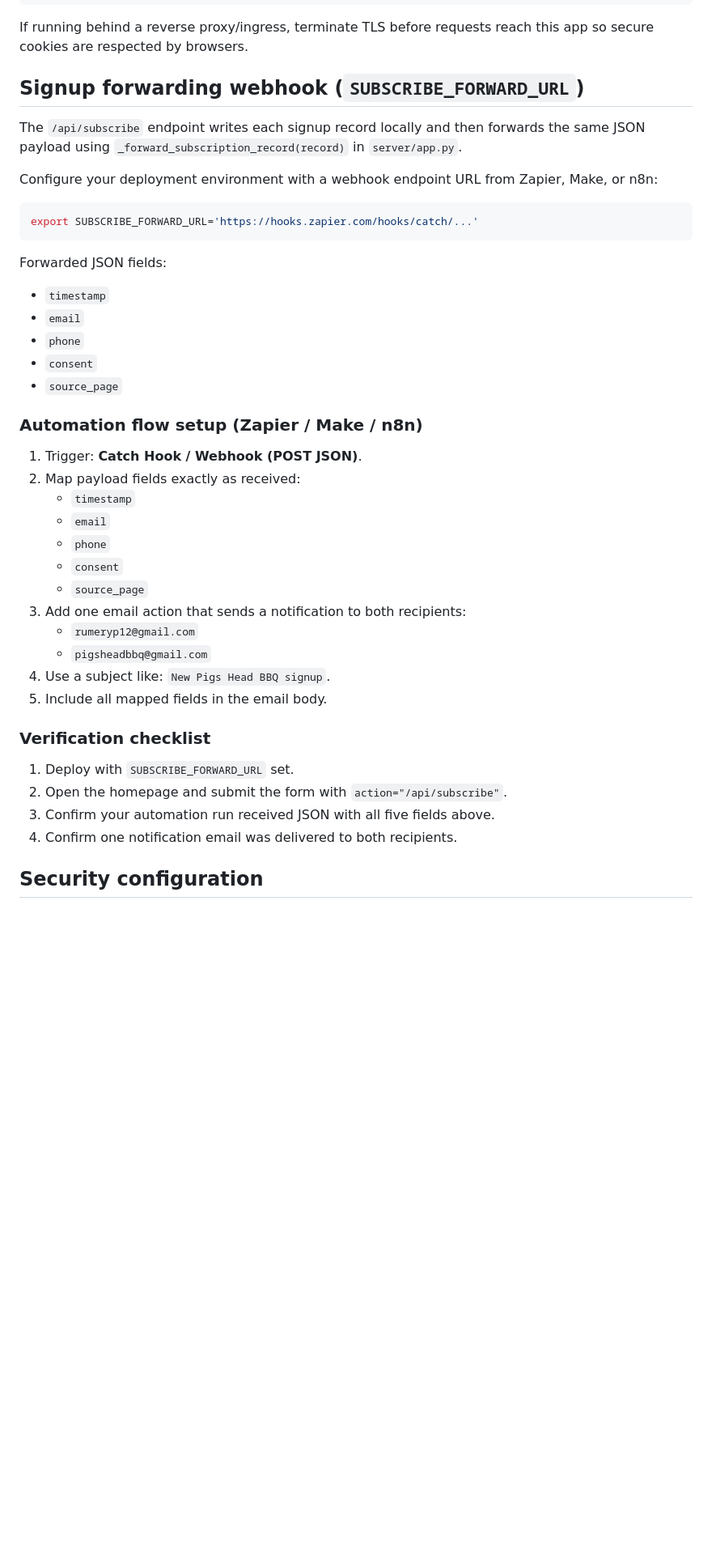
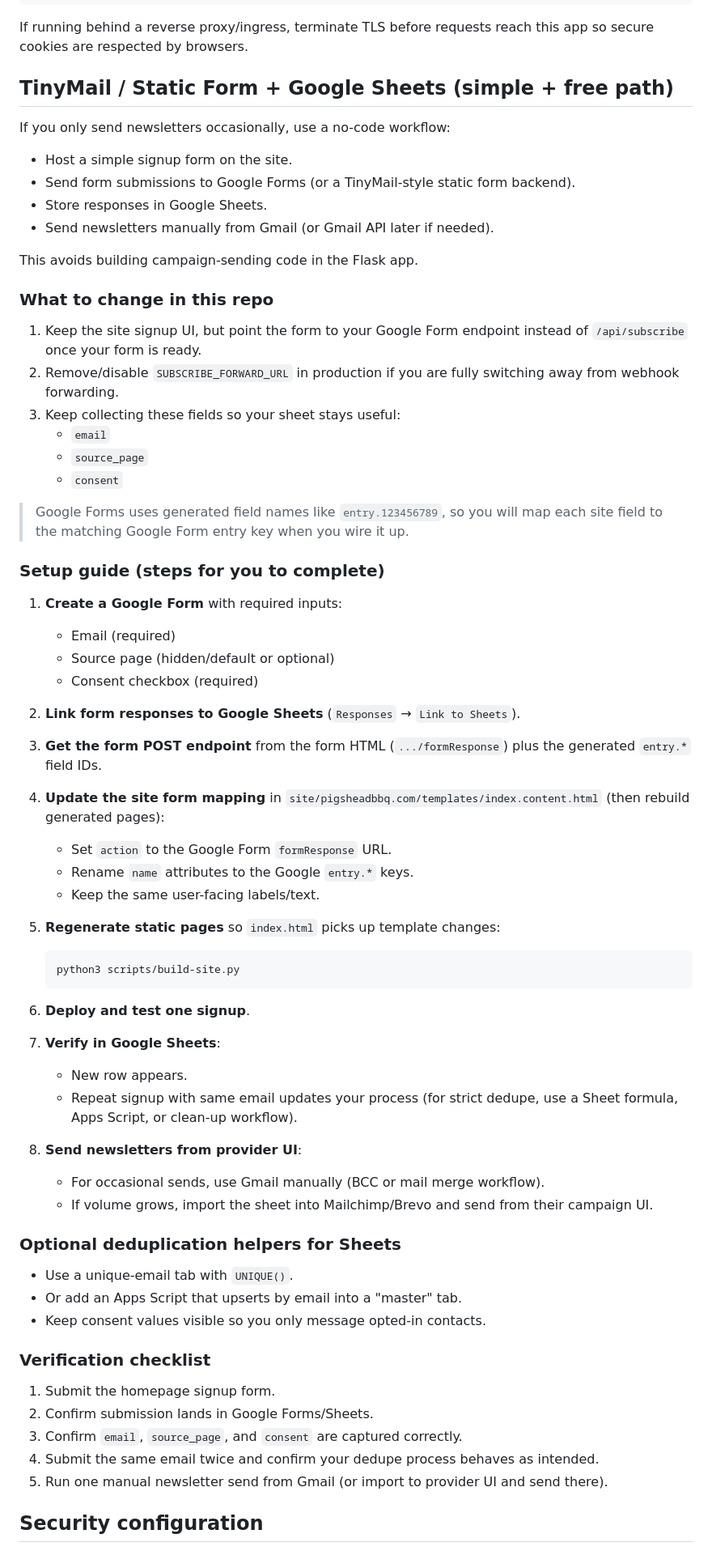
Before and after one commit to pdubsmcgee/pdubsmcgee.github.io, a Markdown page: pigsheadbbq/README.md, the part around the change. Shown at 81% size. Rendered like a GitHub page; blank space fills up the shorter version.

Commit message:
Switch signup docs to TinyMail and Google Sheets workflow

````diff
--- a/pigsheadbbq/README.md
+++ b/pigsheadbbq/README.md
@@ -142,45 +142,67 @@ gunicorn --bind 0.0.0.0:8000 server.app:app
 
 If running behind a reverse proxy/ingress, terminate TLS before requests reach this app so secure cookies are respected by browsers.
 
-## Signup forwarding webhook (`SUBSCRIBE_FORWARD_URL`)
+## TinyMail / Static Form + Google Sheets (simple + free path)
 
-The `/api/subscribe` endpoint writes each signup record locally and then forwards the same JSON payload using `_forward_subscription_record(record)` in `server/app.py`.
+If you only send newsletters occasionally, use a no-code workflow:
 
-Configure your deployment environment with a webhook endpoint URL from Zapier, Make, or n8n:
+- Host a simple signup form on the site.
+- Send form submissions to Google Forms (or a TinyMail-style static form backend).
+- Store responses in Google Sheets.
+- Send newsletters manually from Gmail (or Gmail API later if needed).
 
-```bash
-export SUBSCRIBE_FORWARD_URL='https://hooks.zapier.com/hooks/catch/...'
-```
+This avoids building campaign-sending code in the Flask app.
 
-Forwarded JSON fields:
+### What to change in this repo
 
-- `timestamp`
-- `email`
-- `phone`
-- `consent`
-- `source_page`
+1. Keep the site signup UI, but point the form to your Google Form endpoint instead of `/api/subscribe` once your form is ready.
+2. Remove/disable `SUBSCRIBE_FORWARD_URL` in production if you are fully switching away from webhook forwarding.
+3. Keep collecting these fields so your sheet stays useful:
+   - `email`
+   - `source_page`
+   - `consent`
 
-### Automation flow setup (Zapier / Make / n8n)
+> Google Forms uses generated field names like `entry.123456789`, so you will map each site field to the matching Google Form entry key when you wire it up.
 
-1. Trigger: **Catch Hook / Webhook (POST JSON)**.
-2. Map payload fields exactly as received:
-   - `timestamp`
-   - `email`
-   - `phone`
-   - `consent`
-   - `source_page`
-3. Add one email action that sends a notification to both recipients:
-   - `rumeryp12@gmail.com`
-   - `pigsheadbbq@gmail.com`
-4. Use a subject like: `New Pigs Head BBQ signup`.
-5. Include all mapped fields in the email body.
+### Setup guide (steps for you to complete)
+
+1. **Create a Google Form** with required inputs:
+   - Email (required)
+   - Source page (hidden/default or optional)
+   - Consent checkbox (required)
+2. **Link form responses to Google Sheets** (`Responses` → `Link to Sheets`).
+3. **Get the form POST endpoint** from the form HTML (`.../formResponse`) plus the generated `entry.*` field IDs.
+4. **Update the site form mapping** in `site/pigsheadbbq.com/templates/index.content.html` (then rebuild generated pages):
+   - Set `action` to the Google Form `formResponse` URL.
+   - Rename `name` attributes to the Google `entry.*` keys.
+   - Keep the same user-facing labels/text.
+5. **Regenerate static pages** so `index.html` picks up template changes:
+
+   ```bash
+   python3 scripts/build-site.py
+   ```
+
+6. **Deploy and test one signup**.
+7. **Verify in Google Sheets**:
+   - New row appears.
+   - Repeat signup with same email updates your process (for strict dedupe, use a Sheet formula, Apps Script, or clean-up workflow).
+8. **Send newsletters from provider UI**:
+   - For occasional sends, use Gmail manually (BCC or mail merge workflow).
+   - If volume grows, import the sheet into Mailchimp/Brevo and send from their campaign UI.
+
+### Optional deduplication helpers for Sheets
+
+- Use a unique-email tab with `UNIQUE()`.
+- Or add an Apps Script that upserts by email into a "master" tab.
+- Keep consent values visible so you only message opted-in contacts.
 
 ### Verification checklist
 
-1. Deploy with `SUBSCRIBE_FORWARD_URL` set.
-2. Open the homepage and submit the form with `action="/api/subscribe"`.
-3. Confirm your automation run received JSON with all five fields above.
-4. Confirm one notification email was delivered to both recipients.
+1. Submit the homepage signup form.
+2. Confirm submission lands in Google Forms/Sheets.
+3. Confirm `email`, `source_page`, and `consent` are captured correctly.
+4. Submit the same email twice and confirm your dedupe process behaves as intended.
+5. Run one manual newsletter send from Gmail (or import to provider UI and send there).
 
 ## Security configuration
 
````
